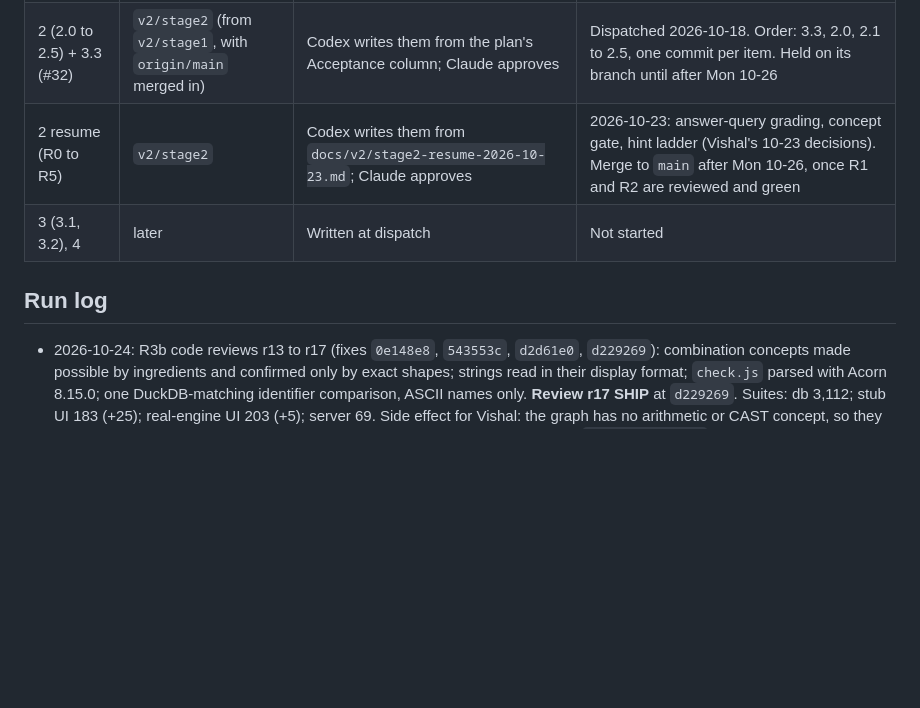
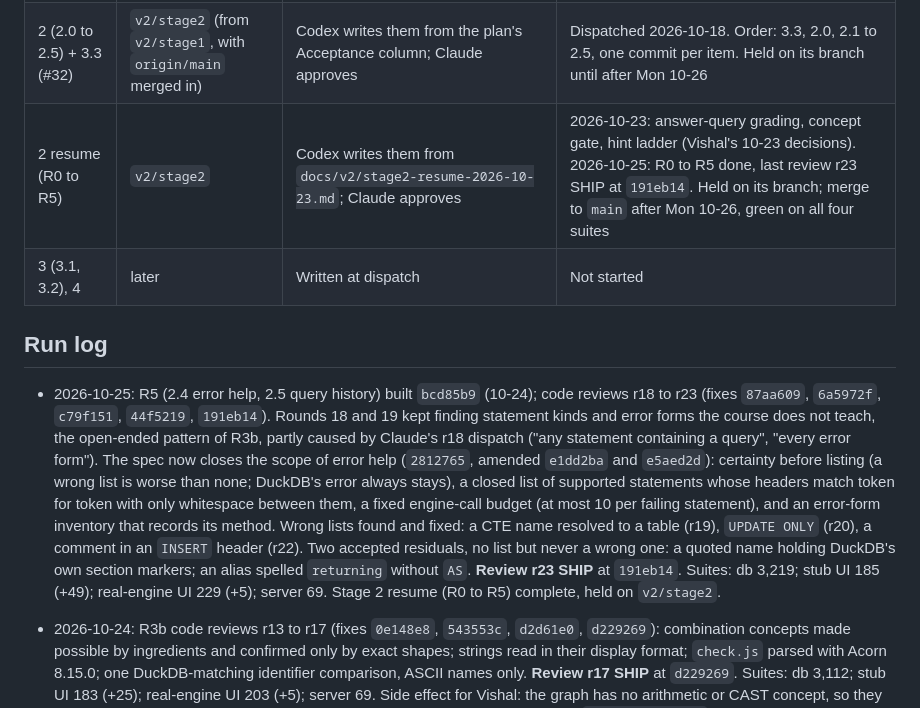
Before and after one commit to Business-Analytics-at-Gies/badm554-taxi-crawler, a Markdown page: docs/v2/crew-runbook.md, the part around the change. Drawn GitHub-style; blank space fills up the shorter version.

```diff
--- a/docs/v2/crew-runbook.md
+++ b/docs/v2/crew-runbook.md
@@ -41,11 +41,12 @@ Model casting: Codex at high reasoning effort for building and for reviews.
 | 0.4 | `main` | `tests/db/solutions.mjs` | Done by Claude, `06bbfe1` |
 | 1 (1.1 to 1.4) | `v2/stage1` | Codex wrote them; Claude approved `b616728` | Review SHIP round 2 (`b367618`). 2026-10-23: 1.2 and 1.3 are reworked on `v2/stage2` (R2 in `docs/v2/stage2-resume-2026-10-23.md`); this branch is not merged on its own |
 | 2 (2.0 to 2.5) + 3.3 (#32) | `v2/stage2` (from `v2/stage1`, with `origin/main` merged in) | Codex writes them from the plan's Acceptance column; Claude approves | Dispatched 2026-10-18. Order: 3.3, 2.0, 2.1 to 2.5, one commit per item. Held on its branch until after Mon 10-26 |
-| 2 resume (R0 to R5) | `v2/stage2` | Codex writes them from `docs/v2/stage2-resume-2026-10-23.md`; Claude approves | 2026-10-23: answer-query grading, concept gate, hint ladder (Vishal's 10-23 decisions). Merge to `main` after Mon 10-26, once R1 and R2 are reviewed and green |
+| 2 resume (R0 to R5) | `v2/stage2` | Codex writes them from `docs/v2/stage2-resume-2026-10-23.md`; Claude approves | 2026-10-23: answer-query grading, concept gate, hint ladder (Vishal's 10-23 decisions). 2026-10-25: R0 to R5 done, last review r23 SHIP at `191eb14`. Held on its branch; merge to `main` after Mon 10-26, green on all four suites |
 | 3 (3.1, 3.2), 4 | later | Written at dispatch | Not started |
 
 ## Run log
 
+- 2026-10-25: R5 (2.4 error help, 2.5 query history) built `bcd85b9` (10-24); code reviews r18 to r23 (fixes `87aa609`, `6a5972f`, `c79f151`, `44f5219`, `191eb14`). Rounds 18 and 19 kept finding statement kinds and error forms the course does not teach, the open-ended pattern of R3b, partly caused by Claude's r18 dispatch ("any statement containing a query", "every error form"). The spec now closes the scope of error help (`2812765`, amended `e1dd2ba` and `e5aed2d`): certainty before listing (a wrong list is worse than none; DuckDB's error always stays), a closed list of supported statements whose headers match token for token with only whitespace between them, a fixed engine-call budget (at most 10 per failing statement), and an error-form inventory that records its method. Wrong lists found and fixed: a CTE name resolved to a table (r19), `UPDATE ONLY` (r20), a comment in an `INSERT` header (r22). Two accepted residuals, no list but never a wrong one: a quoted name holding DuckDB's own section markers; an alias spelled `returning` without `AS`. **Review r23 SHIP** at `191eb14`. Suites: db 3,219; stub UI 185 (+49); real-engine UI 229 (+5); server 69. Stage 2 resume (R0 to R5) complete, held on `v2/stage2`.
 - 2026-10-24: R3b code reviews r13 to r17 (fixes `0e148e8`, `543553c`, `d2d61e0`, `d229269`): combination concepts made possible by ingredients and confirmed only by exact shapes; strings read in their display format; `check.js` parsed with Acorn 8.15.0; one DuckDB-matching identifier comparison, ASCII names only. **Review r17 SHIP** at `d229269`. Suites: db 3,112; stub UI 183 (+25); real-engine UI 203 (+5); server 69. Side effect for Vishal: the graph has no arithmetic or CAST concept, so they are untaught overrides, and floors 1 and 3 gained a short CAST refresher (their `TIMESTAMP '...'` values are casts). Review r15 was first blocked by OpenAI's cyber filter; rerun with a curriculum-checker framing. Next: R5.
 - 2026-10-24: R3b built: `9f0bbfe` (keyword, tree and bound layers) and `f871853` (scope check 2c) by fresh builder sessions; suites db 2,834, stub UI 183 (+25), real-engine UI 203 (+5), server 69. Code review r12 FIX (3): nested constant casts hide zero; `ON r.id = r.id` earns confirmed C083 credit; and the guide reconciliation blocks now give wrong counts, because the spec's `answer(zone_flag)` column list renamed `row_id` (a Claude spec error). Spec fixed in `1dc12ee`: a whole-query blank is filled with the floor's reference, and a test checks the counts.
 - 2026-10-24: R3b spec reviewed in 18 rounds to SHIP (`1eb12f1`; records `docs/v2/stage2-spec-review-r3b*.md`). Final design, four closed-world layers: keywords (what the parse tree drops), the parse tree (constructs, enum values by value, functions by argument count), the bound plan (`json_serialize_plan`, `optimize := false`, on views), and a scope check on the tree (every name resolves to one visible column; built-in names banned by a `SELECT "<name>"` probe; unused CTEs and surplus column names fail). Prose is outside the gate by design. Fresh builder session building R3b with items up to the bound layer (amendments 1 to 5); item 2c (scope check) follows as a separate commit from a fresh session.
```
Also changed, not shown: docs/v2/stage2-review-r23.md (added, +24 -0 lines).
